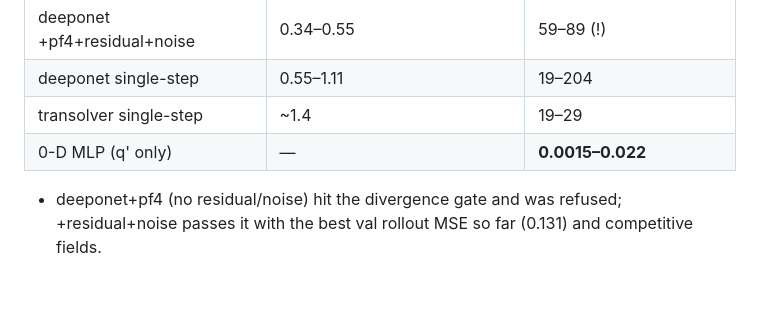
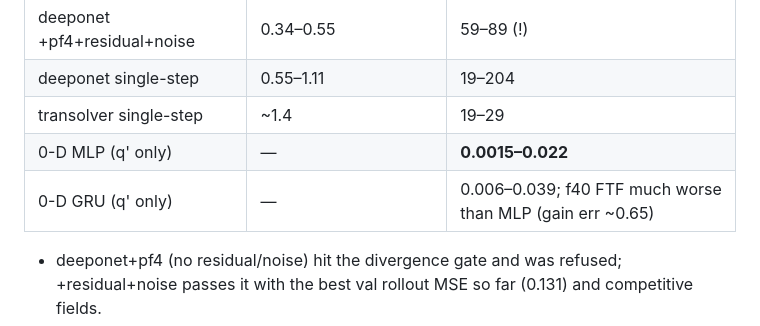
Before and after one commit to tgbaffetti/FlameBench, a Markdown page: WORKLOG.md, the part around the change. Drawn GitHub-style; blank space fills up the shorter version.

Commit message:
docs(worklog): zerod_gru results — MLP beats GRU on high-frequency FTF
Co-Authored-By: Claude Fable 5 <noreply@anthropic.com>
Claude-Session: https://claude.ai/code/session_01Hku7mkAFFQPpEbLENi6WrU

```diff
--- a/WORKLOG.md
+++ b/WORKLOG.md
@@ -151,6 +151,7 @@ Principle: one representative per family, mesh-native, natural phi(t) injection.
 | deeponet single-step | 0.55–1.11 | 19–204 |
 | transolver single-step | ~1.4 | 19–29 |
 | 0-D MLP (q' only) | — | **0.0015–0.022** |
+| 0-D GRU (q' only) | — | 0.006–0.039; f40 FTF much worse than MLP (gain err ~0.65) |
 - deeponet+pf4 (no residual/noise) hit the divergence gate and was refused; +residual+noise
   passes it with the best val rollout MSE so far (0.131) and competitive fields.
 - **Finding:** decent field nRMSE can coexist with garbage q' — mix:Q nRMSE is 0.50 while q'
```
